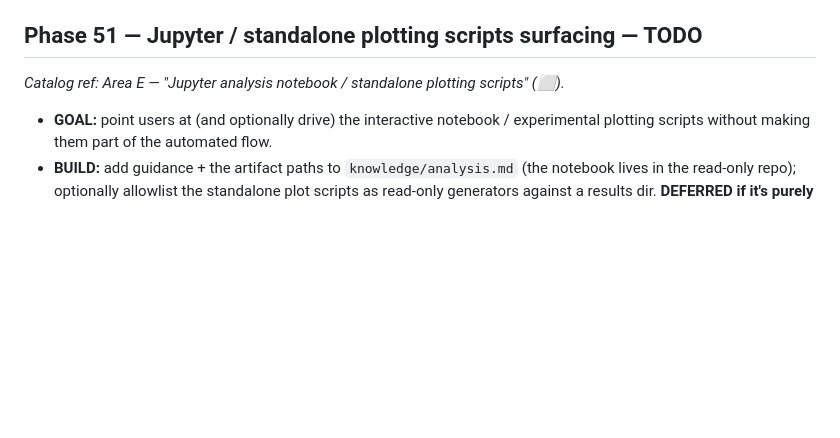
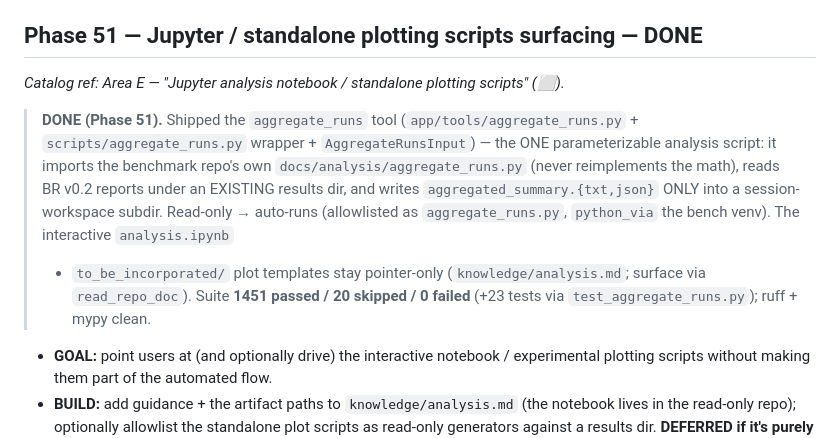
Before and after one commit to TalBenAmii/llm-d-benchmarking-agent, a Markdown page: llm-d-benchmarking-agent-project/ROADMAP_V4.md, the part around the change. Drawn GitHub-style; blank space fills up the shorter version.

```diff
--- a/llm-d-benchmarking-agent-project/ROADMAP_V4.md
+++ b/llm-d-benchmarking-agent-project/ROADMAP_V4.md
@@ -575,8 +575,18 @@ blocks). Suite **1239 passed / 20 skipped / 0 failed**; ruff + mypy clean.
 - **HERMETIC-TEST:** `build_argv` emits the store subcommands; push/pull are approval-gated +
   allowlisted.
 
-## Phase 51 — Jupyter / standalone plotting scripts surfacing — TODO
+## Phase 51 — Jupyter / standalone plotting scripts surfacing — DONE
 *Catalog ref: Area E — "Jupyter analysis notebook / standalone plotting scripts" (⬜).*
+
+> **DONE (Phase 51).** Shipped the `aggregate_runs` tool (`app/tools/aggregate_runs.py` +
+> `scripts/aggregate_runs.py` wrapper + `AggregateRunsInput`) — the ONE parameterizable analysis
+> script: it imports the benchmark repo's own `docs/analysis/aggregate_runs.py` (never reimplements
+> the math), reads BR v0.2 reports under an EXISTING results dir, and writes
+> `aggregated_summary.{txt,json}` ONLY into a session-workspace subdir. Read-only → auto-runs
+> (allowlisted as `aggregate_runs.py`, `python_via` the bench venv). The interactive `analysis.ipynb`
+> + `to_be_incorporated/` plot templates stay pointer-only (`knowledge/analysis.md`; surface via
+> `read_repo_doc`). Suite **1451 passed / 20 skipped / 0 failed** (+23 tests via `test_aggregate_runs.py`);
+> ruff + mypy clean.
 
 - **GOAL:** point users at (and optionally drive) the interactive notebook / experimental
   plotting scripts without making them part of the automated flow.
```
Also changed, not shown: llm-d-benchmarking-agent-project/PROGRESS.md (+9 -0 lines), llm-d-benchmarking-agent-project/docs/BENCHMARK_FEATURE_COVERAGE.md (+1 -1 lines).
